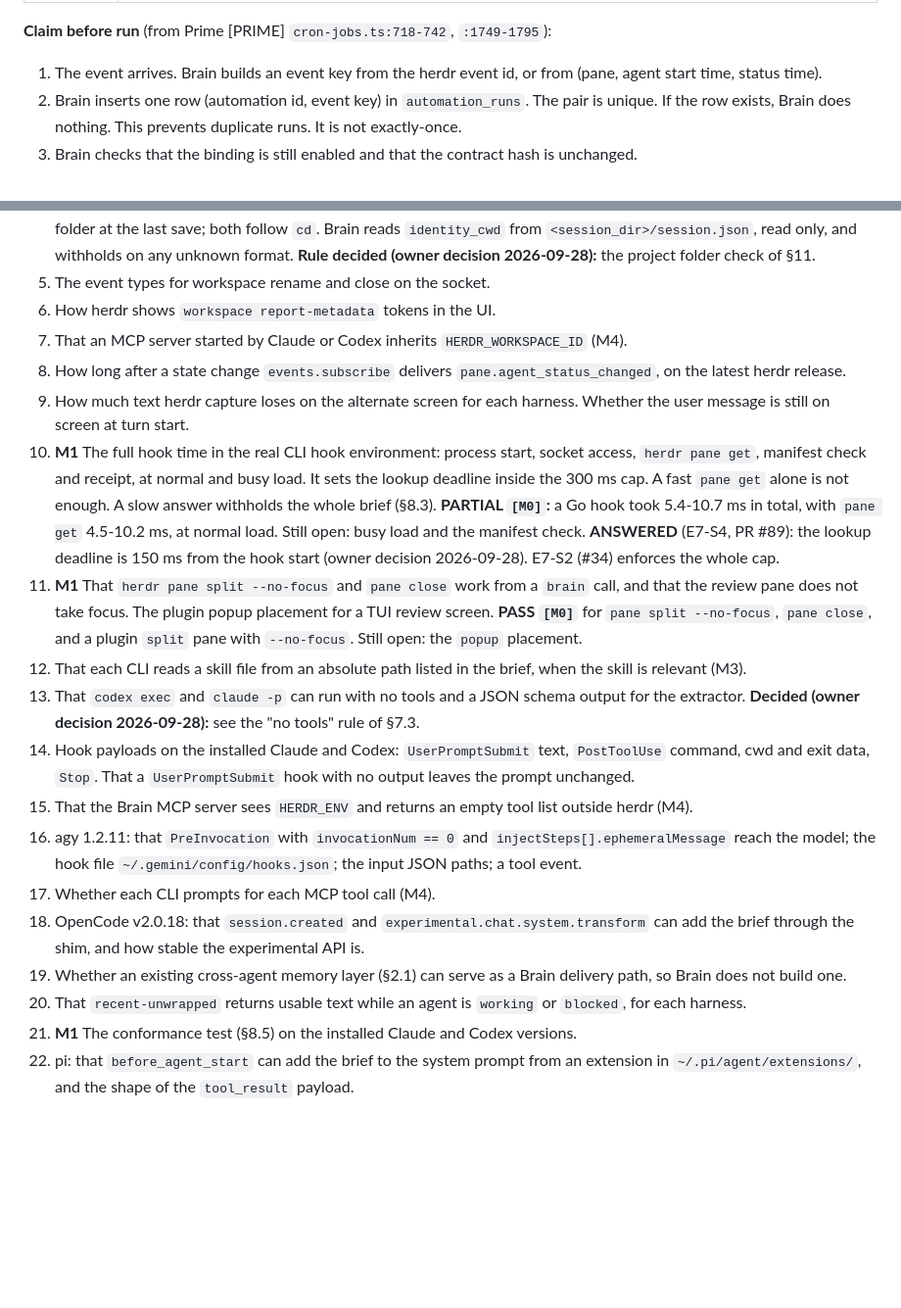
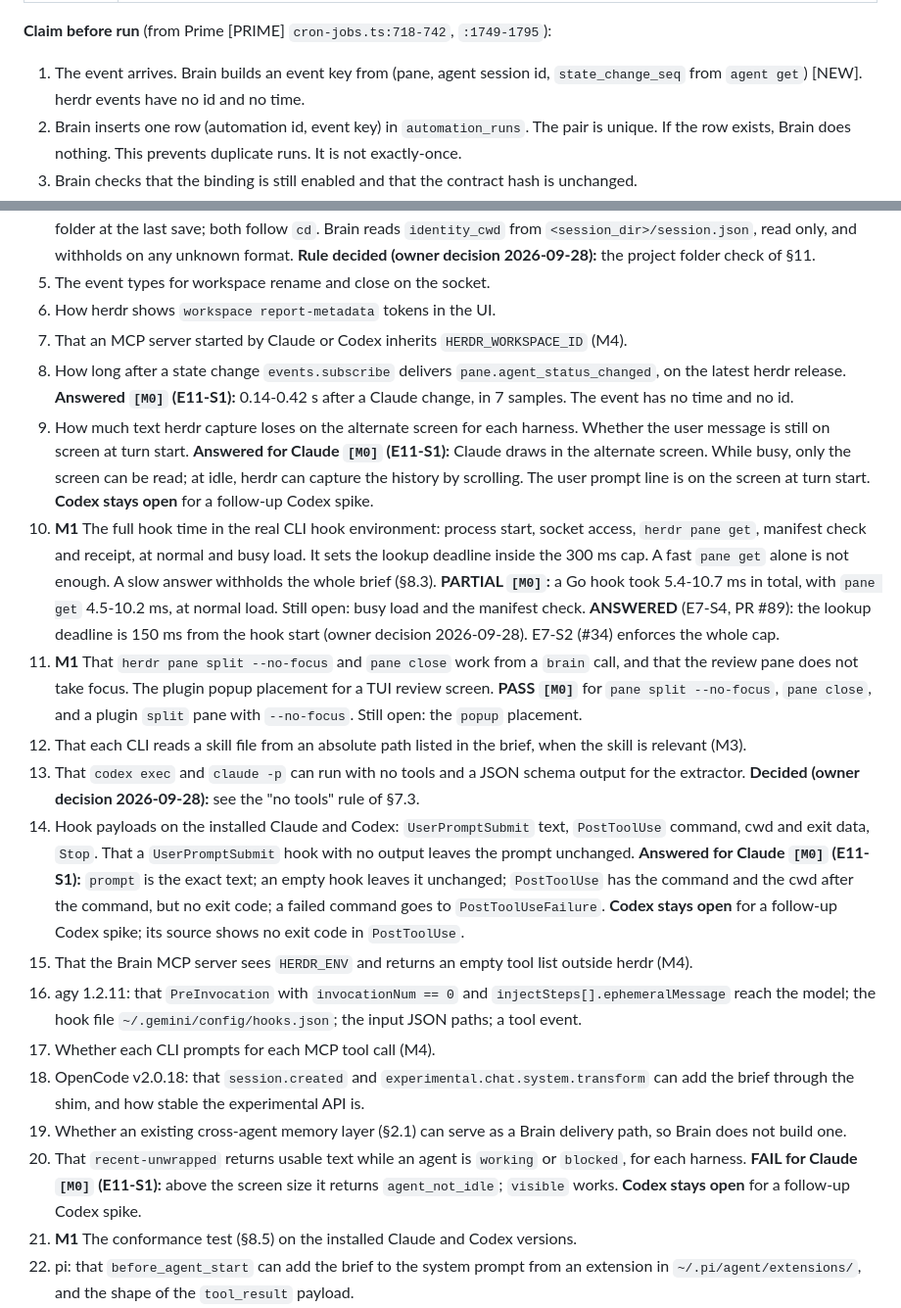
Before and after one commit to aryanVijaywargia/herdr-brain, a Markdown page: docs/design/HLD.md, 2 parts joined by grey strips. Shown at 98% size. Rendered like a GitHub page; blank space fills up the shorter version.

Commit message:
E11-S1: apply the accepted HLD text and mark D7 rules [NEW]

```diff
--- a/docs/design/HLD.md
+++ b/docs/design/HLD.md
@@ -1076,7 +1076,7 @@ Rules:
 | Last result | ok, failed, skipped, cancelled or unknown, with the time |
 
 **Claim before run** (from Prime [PRIME] `cron-jobs.ts:718-742`, `:1749-1795`):
-1. The event arrives. Brain builds an event key from the herdr event id, or from (pane, agent start time, status time).
+1. The event arrives. Brain builds an event key from (pane, agent session id, `state_change_seq` from `agent get`) [NEW]. herdr events have no id and no time.
 2. Brain inserts one row (automation id, event key) in `automation_runs`. The pair is unique. If the row exists, Brain does nothing. This prevents duplicate runs. It is not exactly-once.
 3. Brain checks that the binding is still enabled and that the contract hash is unchanged.
 4. If an agent in the workspace is `working` in the pinned folder, Brain skips the run and records **skipped**.
@@ -1450,19 +1450,19 @@ M0 checks the facts that M1 needs first (marked **M1**). The others can stay **u
 5. The event types for workspace rename and close on the socket.
 6. How herdr shows `workspace report-metadata` tokens in the UI.
 7. That an MCP server started by Claude or Codex inherits `HERDR_WORKSPACE_ID` (M4).
-8. How long after a state change `events.subscribe` delivers `pane.agent_status_changed`, on the latest herdr release.
-9. How much text herdr capture loses on the alternate screen for each harness. Whether the user message is still on screen at turn start.
+8. How long after a state change `events.subscribe` delivers `pane.agent_status_changed`, on the latest herdr release. **Answered `[M0]` (E11-S1):** 0.14-0.42 s after a Claude change, in 7 samples. The event has no time and no id.
+9. How much text herdr capture loses on the alternate screen for each harness. Whether the user message is still on screen at turn start. **Answered for Claude `[M0]` (E11-S1):** Claude draws in the alternate screen. While busy, only the screen can be read; at idle, herdr can capture the history by scrolling. The user prompt line is on the screen at turn start. **Codex stays open** for a follow-up Codex spike.
 10. **M1** The full hook time in the real CLI hook environment: process start, socket access, `herdr pane get`, manifest check and receipt, at normal and busy load. It sets the lookup deadline inside the 300 ms cap. A fast `pane get` alone is not enough. A slow answer withholds the whole brief (§8.3). **PARTIAL `[M0]`:** a Go hook took 5.4-10.7 ms in total, with `pane get` 4.5-10.2 ms, at normal load. Still open: busy load and the manifest check. **ANSWERED** (E7-S4, PR #89): the lookup deadline is 150 ms from the hook start (owner decision 2026-09-28). E7-S2 (#34) enforces the whole cap.
 11. **M1** That `herdr pane split --no-focus` and `pane close` work from a `brain` call, and that the review pane does not take focus. The plugin popup placement for a TUI review screen. **PASS `[M0]`** for `pane split --no-focus`, `pane close`, and a plugin `split` pane with `--no-focus`. Still open: the `popup` placement.
 12. That each CLI reads a skill file from an absolute path listed in the brief, when the skill is relevant (M3).
 13. That `codex exec` and `claude -p` can run with no tools and a JSON schema output for the extractor. **Decided (owner decision 2026-09-28):** see the "no tools" rule of §7.3.
-14. Hook payloads on the installed Claude and Codex: `UserPromptSubmit` text, `PostToolUse` command, cwd and exit data, `Stop`. That a `UserPromptSubmit` hook with no output leaves the prompt unchanged.
+14. Hook payloads on the installed Claude and Codex: `UserPromptSubmit` text, `PostToolUse` command, cwd and exit data, `Stop`. That a `UserPromptSubmit` hook with no output leaves the prompt unchanged. **Answered for Claude `[M0]` (E11-S1):** `prompt` is the exact text; an empty hook leaves it unchanged; `PostToolUse` has the command and the cwd after the command, but no exit code; a failed command goes to `PostToolUseFailure`. **Codex stays open** for a follow-up Codex spike; its source shows no exit code in `PostToolUse`.
 15. That the Brain MCP server sees `HERDR_ENV` and returns an empty tool list outside herdr (M4).
 16. agy 1.2.11: that `PreInvocation` with `invocationNum == 0` and `injectSteps[].ephemeralMessage` reach the model; the hook file `~/.gemini/config/hooks.json`; the input JSON paths; a tool event.
 17. Whether each CLI prompts for each MCP tool call (M4).
 18. OpenCode v2.0.18: that `session.created` and `experimental.chat.system.transform` can add the brief through the shim, and how stable the experimental API is.
 19. Whether an existing cross-agent memory layer (§2.1) can serve as a Brain delivery path, so Brain does not build one.
-20. That `recent-unwrapped` returns usable text while an agent is `working` or `blocked`, for each harness.
+20. That `recent-unwrapped` returns usable text while an agent is `working` or `blocked`, for each harness. **FAIL for Claude `[M0]` (E11-S1):** above the screen size it returns `agent_not_idle`; `visible` works. **Codex stays open** for a follow-up Codex spike.
 21. **M1** The conformance test (§8.5) on the installed Claude and Codex versions.
 22. pi: that `before_agent_start` can add the brief to the system prompt from an extension in `~/.pi/agent/extensions/`, and the shape of the `tool_result` payload.
 23. The "agent stopped working" condition for each CLI: `working → done` or `working → idle` (M4 trigger).
```
Also changed, not shown: other parts of docs/design/HLD.md (+6 -6 lines), docs/design/decisions.md (+3 -3 lines).
